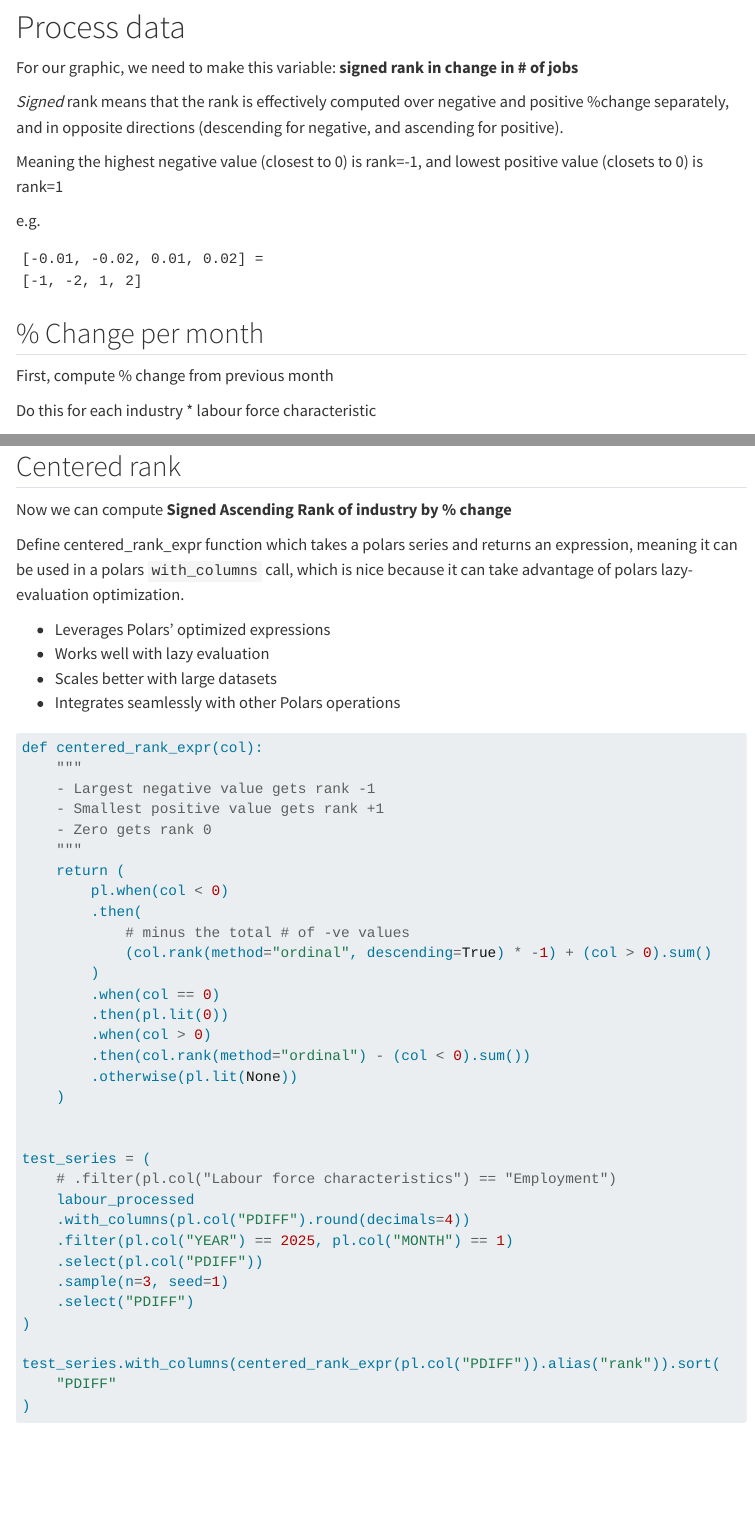
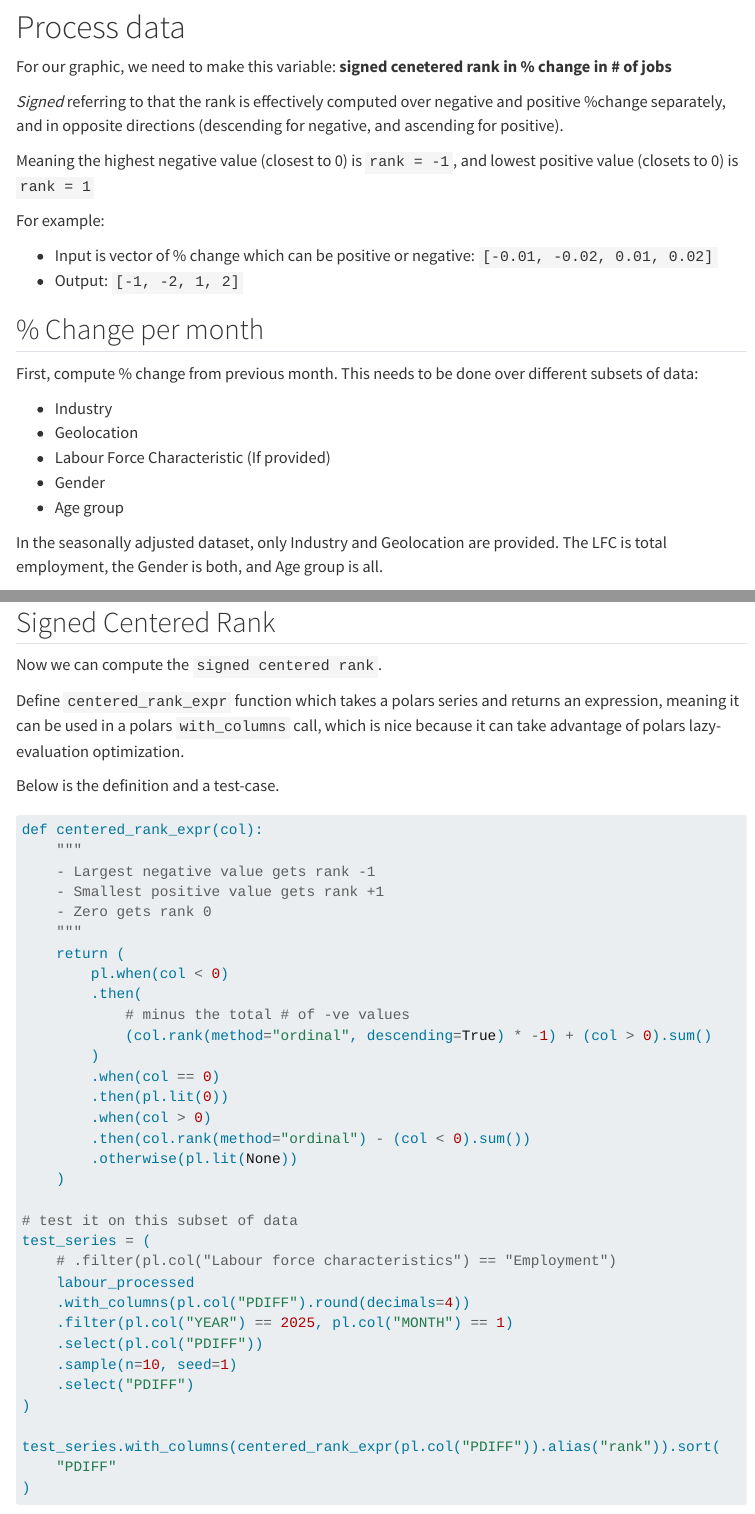
Before and after one commit to wvictor14/labourcan, a Quarto document (notebooks/labour.qmd): the page in a window 1100 px wide, from 1150 px down before the commit and from 1000 px down after it, so that both start at the same text, and a second part further down, joined at a grey line. Rendered offline with R 4.5, knitr and Pandoc in place of Quarto, with nearby package versions; some code elsewhere in the file could not run offline; menus at the side of the page are left out; long lines of code are wrapped.

Commit message:
add more details to data exploration

````diff
--- a/notebooks/labour.qmd
+++ b/notebooks/labour.qmd
@@ -3,6 +3,7 @@ title: "Exploring Labour data"
 format:
   html:
     toc: true
+    embed-resources: true
 jupyter: python3
 editor:
   render-on-save: true
@@ -58,23 +50,27 @@ labour.glimpse()
 # Process data
 
-For our graphic, we need to make this variable: **signed rank in change in # of jobs**
+For our graphic, we need to make this variable: **signed cenetered rank in % change in # of jobs**
 
-*Signed* rank means that the rank is effectively computed over negative and positive %change separately, and in opposite directions (descending for negative, and ascending for positive).
+*Signed* referring to that the rank is effectively computed over negative and positive %change separately, and in opposite directions (descending for negative, and ascending for positive).
 
-Meaning the highest negative value (closest to 0) is rank=-1, and lowest positive value (closets to 0) is rank=1
+Meaning the highest negative value (closest to 0) is `rank = -1`, and lowest positive value (closets to 0) is `rank = 1`
 
-e.g.
+For example:
 
-```
-[-0.01, -0.02, 0.01, 0.02] =
-[-1, -2, 1, 2]
-```
+- Input is vector of % change which can be positive or negative: `[-0.01, -0.02, 0.01, 0.02]`
+- Output: `[-1, -2, 1, 2]`
 
 ## % Change per month
 
-First, compute % change from previous month
+First, compute % change from previous month. This needs to be done over different subsets of data:
 
-Do this for each industry * labour force characteristic
+- Industry
+- Geolocation
+- Labour Force Characteristic (If provided)
+- Gender
+- Age group
+
+In the seasonally adjusted dataset, only Industry and Geolocation are provided. The LFC is total employment, the Gender is both, and Age group is all.
 
 ```{python}
 labour_processed = (
@@ -103,15 +99,12 @@ labour_processed
 ```
 
-## Centered rank
+## Signed Centered Rank
 
-Now we can compute **Signed Ascending Rank of industry by % change**
+Now we can compute the `signed centered rank`.
 
-Define centered_rank_expr function which takes a polars series and returns an expression, meaning it can be used in a polars `with_columns` call, which is nice because it can take advantage of polars lazy-evaluation optimization.
+Define `centered_rank_expr` function which takes a polars series and returns an expression, meaning it can be used in a polars `with_columns` call, which is nice because it can take advantage of polars lazy-evaluation optimization.
 
-- Leverages Polars' optimized expressions
-- Works well with lazy evaluation
-- Scales better with large datasets
-- Integrates seamlessly with other Polars operations
+Below is the definition and a test-case.
 
 ```{python}
 def centered_rank_expr(col):
@@ -133,14 +126,14 @@ def centered_rank_expr(col):
         .otherwise(pl.lit(None))
     )
 
-
+# test it on this subset of data
 test_series = (
     # .filter(pl.col("Labour force characteristics") == "Employment")
     labour_processed
     .with_columns(pl.col("PDIFF").round(decimals=4))
     .filter(pl.col("YEAR") == 2025, pl.col("MONTH") == 1)
     .select(pl.col("PDIFF"))
-    .sample(n=3, seed=1)
+    .sample(n=10, seed=1)
     .select("PDIFF")
 )
 
````
Also changed, not shown: notebooks/labour.qmd (38 more changed lines).
